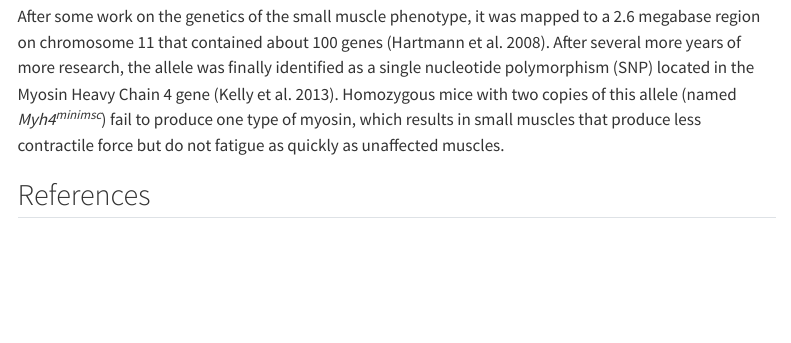
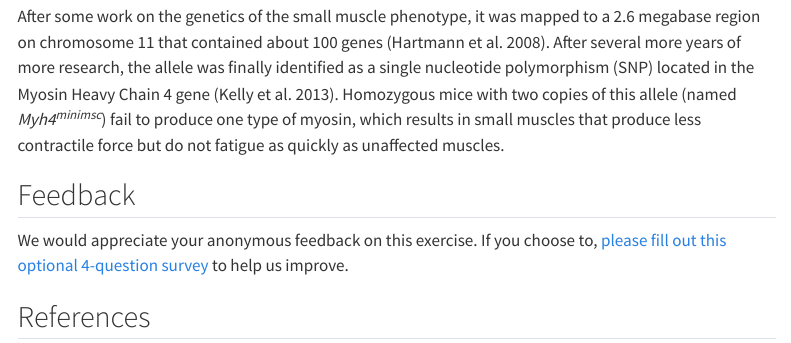
Before and after one commit to BIOSC-2200/BIOSC-2200.github.io, a Quarto document (TGI-Case-Study/index.qmd): the page in a window 1100 px wide, from 6700 px down. Rendered offline with R 4.5, knitr and Pandoc in place of Quarto, with nearby package versions; code that draws random numbers runs with fixed seeds of ours; some code elsewhere in the file could not run offline; menus at the side of the page are left out.

Commit message:
Add links to qualtrics surveys

```diff
--- a/TGI-Case-Study/index.qmd
+++ b/TGI-Case-Study/index.qmd
@@ -365,6 +365,11 @@ The "mini-muscle" allele was confirmed as [autosomal recessive](https://www.geno
 After some work on the genetics of the small muscle phenotype, it was mapped to a 2.6 megabase region on chromosome 11 that contained about 100 genes [@Hartmann2008-ft]. After several more years of more research, the allele was finally identified as a single nucleotide polymorphism (SNP) located in the Myosin Heavy Chain 4 gene [@Kelly2013-td]. Homozygous mice with two copies of this allele (named *Myh4^minimsc^*) fail to produce one type of myosin, which results in small muscles that produce less contractile force but do not fatigue as quickly as unaffected muscles.
 
 
+## Feedback
+
+We would appreciate your anonymous feedback on this exercise. If you choose to, [please fill out this optional 4-question survey](https://missouri.qualtrics.com/jfe/form/SV_eIKxwHqyUVkYFH8) to help us improve.
+
+
 ## References
 
 ::: {#refs}
```
Also changed, not shown: TGI/index.qmd (+5 -0 lines).
